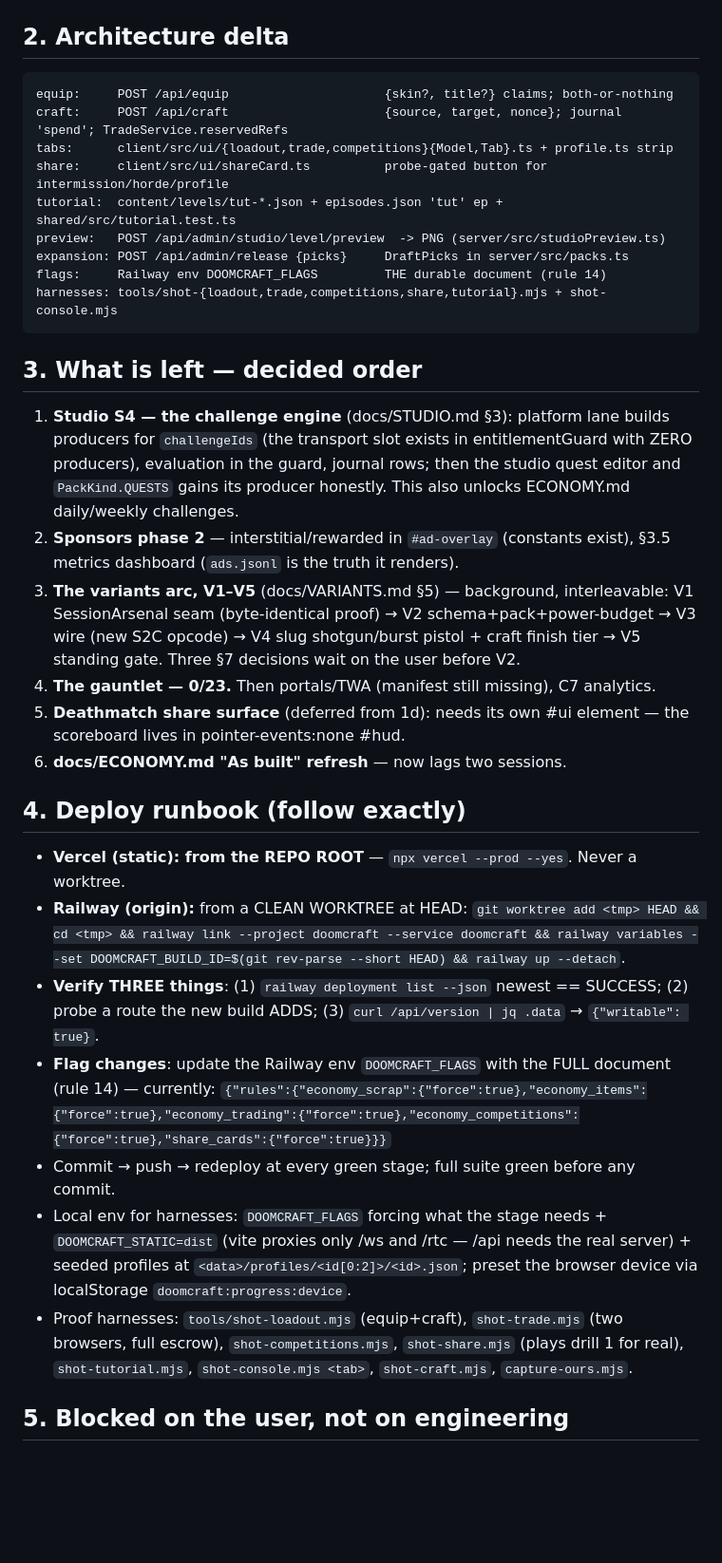
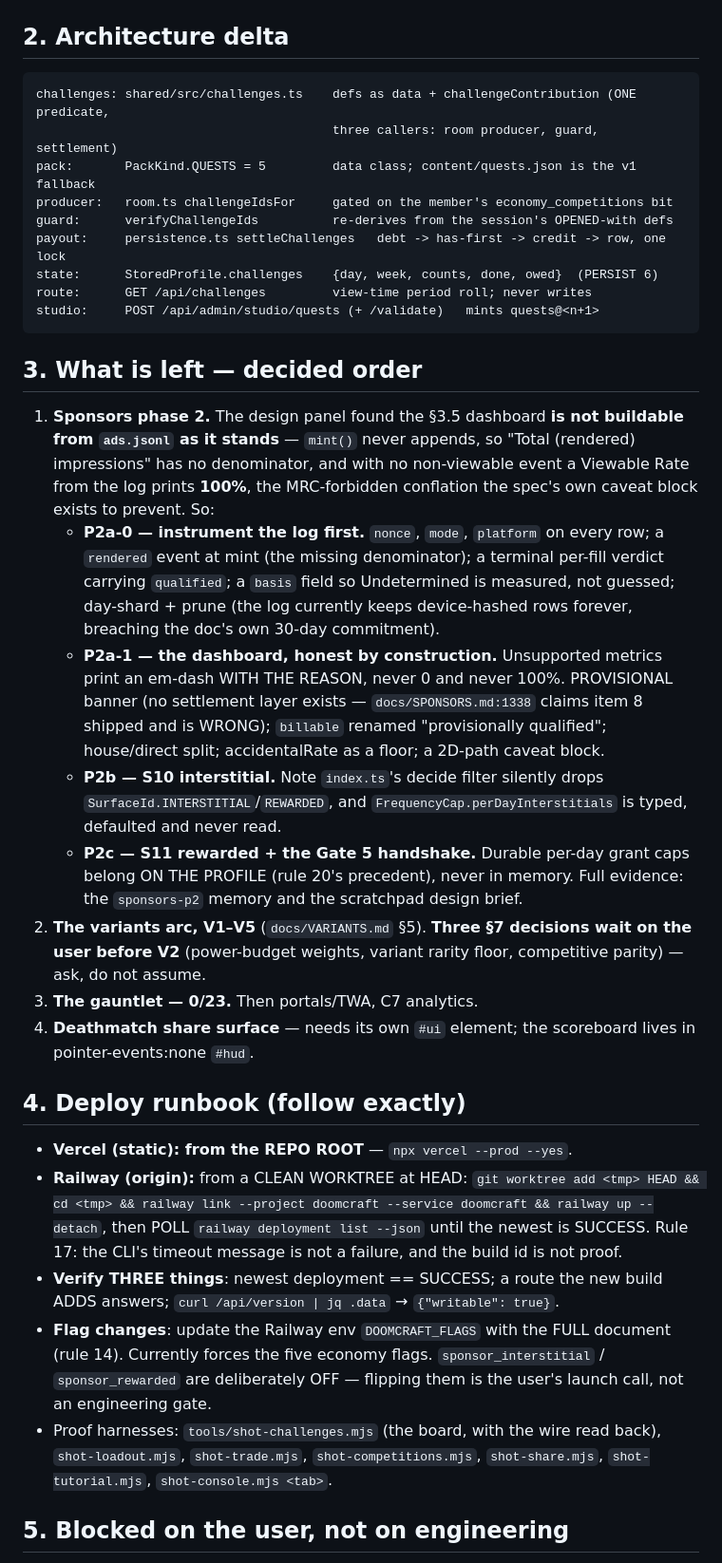
Before and after one commit to pallefar/doomcraft, a Markdown page: HANDOVER.md, the part around one of its changes. Shown at 95% size. Drawn GitHub-style; blank space fills up the shorter version.

````diff
--- a/HANDOVER.md
+++ b/HANDOVER.md
@@ -95,56 +98,64 @@ trading/competitions/share/crafting/equip are all BUILT), `docs/VARIANTS.md`
 ## 2. Architecture delta
 
 ```
-equip:     POST /api/equip                     {skin?, title?} claims; both-or-nothing
-craft:     POST /api/craft                     {source, target, nonce}; journal 'spend'; TradeService.reservedRefs
-tabs:      client/src/ui/{loadout,trade,competitions}{Model,Tab}.ts + profile.ts strip
-share:     client/src/ui/shareCard.ts          probe-gated button for intermission/horde/profile
-tutorial:  content/levels/tut-*.json + episodes.json 'tut' ep + shared/src/tutorial.test.ts
-preview:   POST /api/admin/studio/level/preview  -> PNG (server/src/studioPreview.ts)
-expansion: POST /api/admin/release {picks}     DraftPicks in server/src/packs.ts
-flags:     Railway env DOOMCRAFT_FLAGS         THE durable document (rule 14)
-harnesses: tools/shot-{loadout,trade,competitions,share,tutorial}.mjs + shot-console.mjs
+challenges: shared/src/challenges.ts    defs as data + challengeContribution (ONE predicate,
+                                        three callers: room producer, guard, settlement)
+pack:       PackKind.QUESTS = 5         data class; content/quests.json is the v1 fallback
+producer:   room.ts challengeIdsFor     gated on the member's economy_competitions bit
+guard:      verifyChallengeIds          re-derives from the session's OPENED-with defs
+payout:     persistence.ts settleChallenges   debt -> has-first -> credit -> row, one lock
+state:      StoredProfile.challenges    {day, week, counts, done, owed}  (PERSIST 6)
+route:      GET /api/challenges         view-time period roll; never writes
+studio:     POST /api/admin/studio/quests (+ /validate)   mints quests@<n+1>
 ```
 
 ## 3. What is left — decided order
 
-1. **Studio S4 — the challenge engine** (docs/STUDIO.md §3): platform lane builds
-   producers for `challengeIds` (the transport slot exists in entitlementGuard with
-   ZERO producers), evaluation in the guard, journal rows; then the studio quest
-   editor and `PackKind.QUESTS` gains its producer honestly. This also unlocks
-   ECONOMY.md daily/weekly challenges.
-2. **Sponsors phase 2** — interstitial/rewarded in `#ad-overlay` (constants exist),
-   §3.5 metrics dashboard (`ads.jsonl` is the truth it renders).
-3. **The variants arc, V1–V5** (docs/VARIANTS.md §5) — background, interleavable:
-   V1 SessionArsenal seam (byte-identical proof) → V2 schema+pack+power-budget →
-   V3 wire (new S2C opcode) → V4 slug shotgun/burst pistol + craft finish tier →
-   V5 standing gate. Three §7 decisions wait on the user before V2.
-4. **The gauntlet — 0/23.** Then portals/TWA (manifest still missing), C7 analytics.
-5. **Deathmatch share surface** (deferred from 1d): needs its own #ui element —
-   the scoreboard lives in pointer-events:none #hud.
-6. **docs/ECONOMY.md "As built" refresh** — now lags two sessions.
+1. **Sponsors phase 2.** The design panel found the §3.5 dashboard **is not
+   buildable from `ads.jsonl` as it stands** — `mint()` never appends, so
+   "Total (rendered) impressions" has no denominator, and with no non-viewable
+   event a Viewable Rate from the log prints **100%**, the MRC-forbidden
+   conflation the spec's own caveat block exists to prevent. So:
+   - **P2a-0 — instrument the log first.** `nonce`, `mode`, `platform` on every
+     row; a `rendered` event at mint (the missing denominator); a terminal
+     per-fill verdict carrying `qualified`; a `basis` field so Undetermined is
+     measured, not guessed; day-shard + prune (the log currently keeps
+     device-hashed rows forever, breaching the doc's own 30-day commitment).
+   - **P2a-1 — the dashboard, honest by construction.** Unsupported metrics
+     print an em-dash WITH THE REASON, never 0 and never 100%. PROVISIONAL
+     banner (no settlement layer exists — `docs/SPONSORS.md:1338` claims item 8
+     shipped and is WRONG); `billable` renamed "provisionally qualified";
+     house/direct split; accidentalRate as a floor; a 2D-path caveat block.
+   - **P2b — S10 interstitial.** Note `index.ts`'s decide filter silently drops
+     `SurfaceId.INTERSTITIAL`/`REWARDED`, and `FrequencyCap.perDayInterstitials`
+     is typed, defaulted and never read.
+   - **P2c — S11 rewarded + the Gate 5 handshake.** Durable per-day grant caps
+     belong ON THE PROFILE (rule 20's precedent), never in memory.
+   Full evidence: the `sponsors-p2` memory and the scratchpad design brief.
+2. **The variants arc, V1–V5** (`docs/VARIANTS.md` §5). **Three §7 decisions
+   wait on the user before V2** (power-budget weights, variant rarity floor,
+   competitive parity) — ask, do not assume.
+3. **The gauntlet — 0/23.** Then portals/TWA, C7 analytics.
+4. **Deathmatch share surface** — needs its own `#ui` element; the scoreboard
+   lives in pointer-events:none `#hud`.
 
 ## 4. Deploy runbook (follow exactly)
 
-- **Vercel (static): from the REPO ROOT** — `npx vercel --prod --yes`. Never a worktree.
-- **Railway (origin):** from a CLEAN WORKTREE at HEAD: `git worktree add <tmp> HEAD &&
-  cd <tmp> && railway link --project doomcraft --service doomcraft && railway variables
-  --set DOOMCRAFT_BUILD_ID=$(git rev-parse --short HEAD) && railway up --detach`.
-- **Verify THREE things**: (1) `railway deployment list --json` newest == SUCCESS;
-  (2) probe a route the new build ADDS; (3) `curl /api/version | jq .data` →
-  `{"writable": true}`.
-- **Flag changes**: update the Railway env `DOOMCRAFT_FLAGS` with the FULL document
-  (rule 14) — currently:
-  `{"rules":{"economy_scrap":{"force":true},"economy_items":{"force":true},"economy_trading":{"force":true},"economy_competitions":{"force":true},"share_cards":{"force":true}}}`
-- Commit → push → redeploy at every green stage; full suite green before any commit.
-- Local env for harnesses: `DOOMCRAFT_FLAGS` forcing what the stage needs +
-  `DOOMCRAFT_STATIC=dist` (vite proxies only /ws and /rtc — /api needs the real
-  server) + seeded profiles at `<data>/profiles/<id[0:2]>/<id>.json`; preset the
-  browser device via localStorage `doomcraft:progress:device`.
-- Proof harnesses: `tools/shot-loadout.mjs` (equip+craft), `shot-trade.mjs` (two
-  browsers, full escrow), `shot-competitions.mjs`, `shot-share.mjs` (plays drill 1
-  for real), `shot-tutorial.mjs`, `shot-console.mjs <tab>`, `shot-craft.mjs`,
-  `capture-ours.mjs`.
+- **Vercel (static): from the REPO ROOT** — `npx vercel --prod --yes`.
+- **Railway (origin):** from a CLEAN WORKTREE at HEAD: `git worktree add <tmp>
+  HEAD && cd <tmp> && railway link --project doomcraft --service doomcraft &&
+  railway up --detach`, then POLL `railway deployment list --json` until the
+  newest is SUCCESS. Rule 17: the CLI's timeout message is not a failure, and
+  the build id is not proof.
+- **Verify THREE things**: newest deployment == SUCCESS; a route the new build
+  ADDS answers; `curl /api/version | jq .data` → `{"writable": true}`.
+- **Flag changes**: update the Railway env `DOOMCRAFT_FLAGS` with the FULL
+  document (rule 14). Currently forces the five economy flags.
+  `sponsor_interstitial` / `sponsor_rewarded` are deliberately OFF — flipping
+  them is the user's launch call, not an engineering gate.
+- Proof harnesses: `tools/shot-challenges.mjs` (the board, with the wire read
+  back), `shot-loadout.mjs`, `shot-trade.mjs`, `shot-competitions.mjs`,
+  `shot-share.mjs`, `shot-tutorial.mjs`, `shot-console.mjs <tab>`.
 
 ## 5. Blocked on the user, not on engineering
 
````
Also changed, not shown: other parts of HANDOVER.md (+84 -67 lines).
